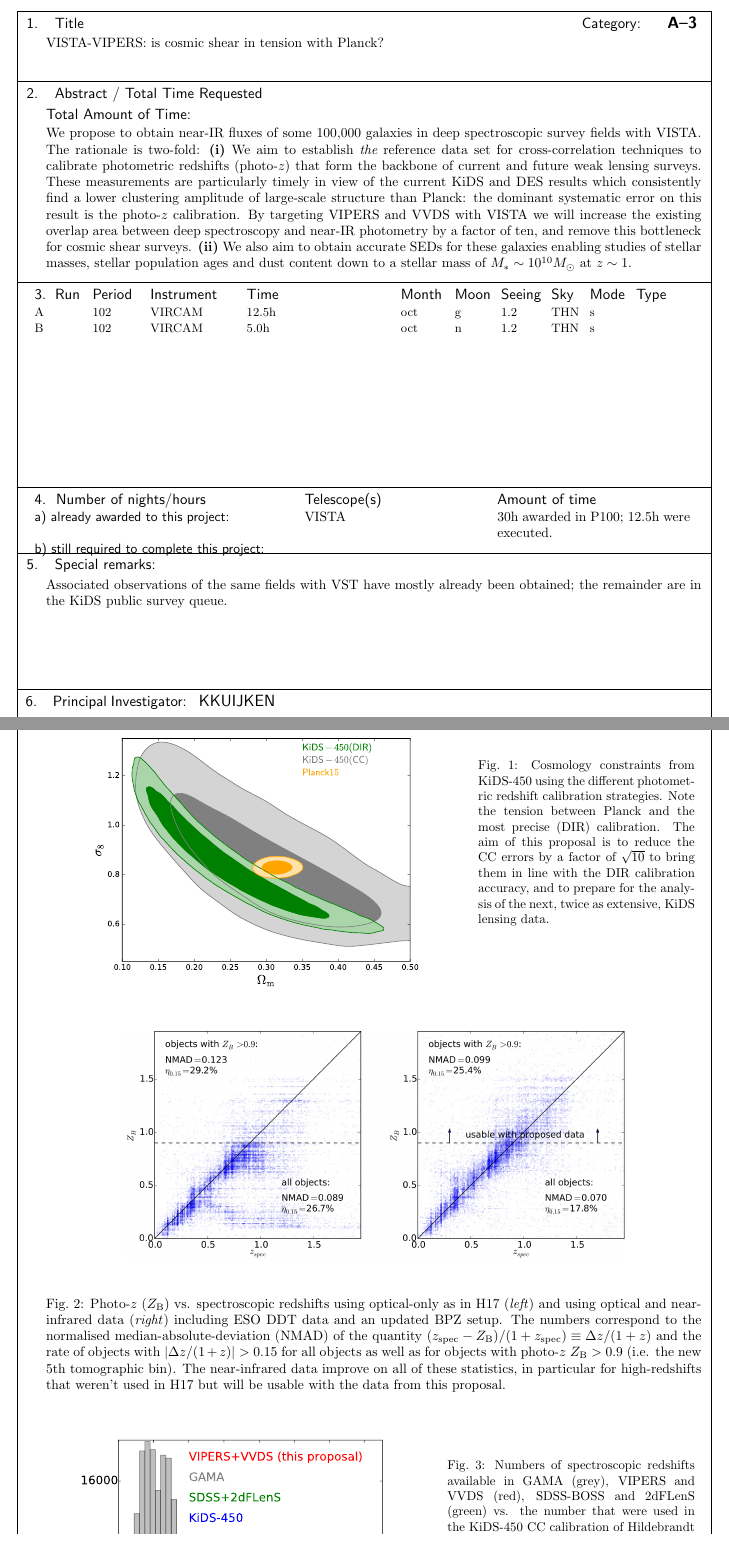
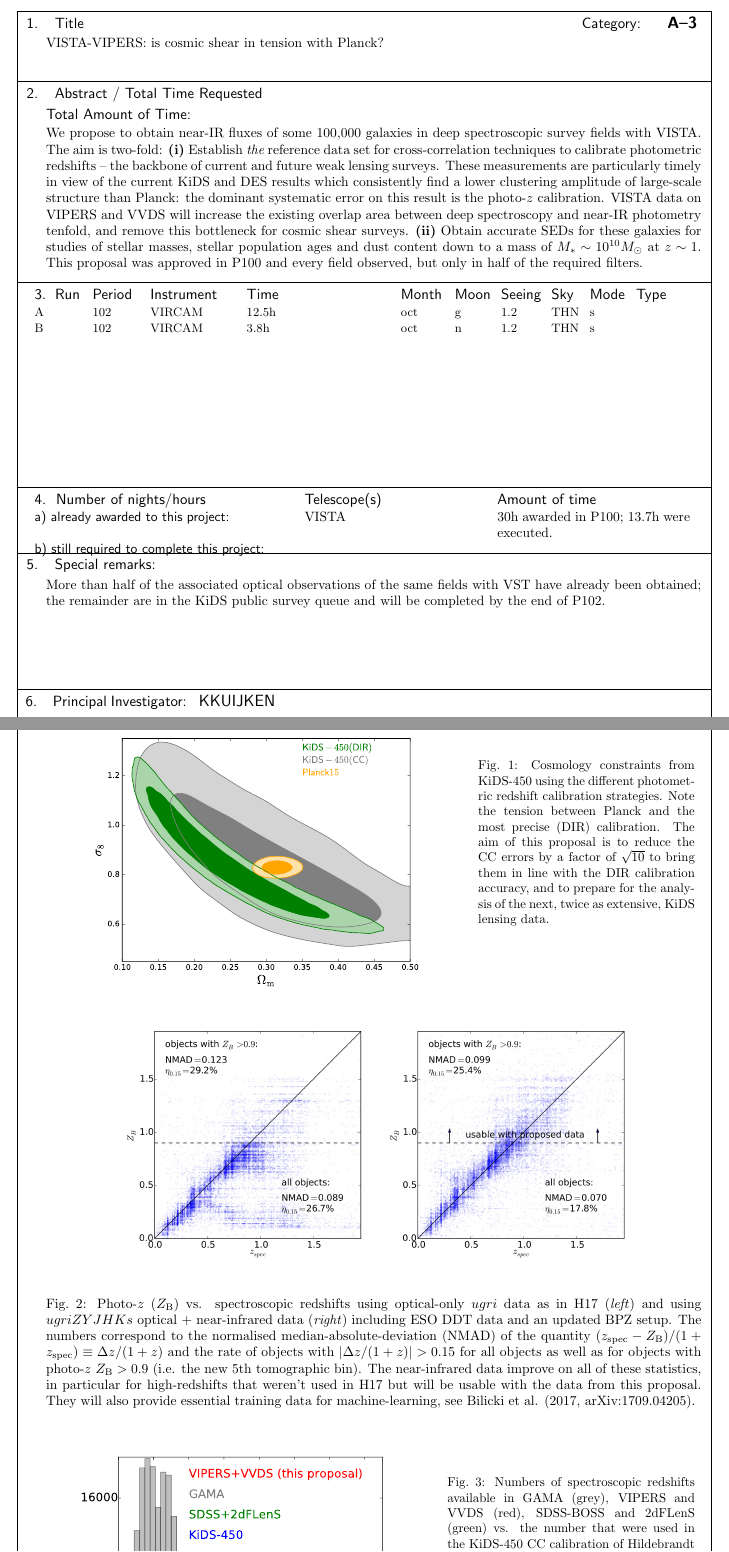
Before and after one commit to KiDS-WL/VISTA-VIPERS, a LaTeX document (vistavipersP102.tex): two parts of pages 1 and 3 of 9, joined at a grey line, cut so that both start at the same text. Compiled offline with pdfLaTeX.

Commit message:
updates after feedback from co-Is; reduced rq as new data came in

```diff
--- a/vistavipersP102.tex
+++ b/vistavipersP102.tex
@@ -135,9 +135,11 @@
 \Abstract{
 
 We propose to obtain near-IR fluxes of some 100,000 galaxies in deep spectroscopic survey fields with VISTA.
-The rationale is two-fold: {\bf (i)} We aim to establish {\em the} reference data set for cross-correlation techniques to calibrate photometric redshifts (photo-$z$) that form the backbone of current and future weak lensing surveys. These measurements are particularly timely in view of the current KiDS and DES results which consistently find a lower clustering amplitude of large-scale structure than Planck: the dominant systematic error on this result is the photo-$z$ calibration. %, and as statistical errors come down this will become a fundamental limitation.
-By targeting VIPERS and VVDS with VISTA we will increase the existing overlap area between deep spectroscopy and near-IR photometry by a factor of ten, and remove this bottleneck for cosmic shear surveys.
-{\bf (ii)} We also aim to obtain accurate SEDs for these galaxies enabling studies of stellar masses, stellar population ages and dust content down to a stellar mass of $M_*\sim10^{10}M_\odot$ at $z\sim1$.
+The aim is two-fold: {\bf (i)} Establish {\em the} reference data set for cross-correlation techniques to calibrate photometric redshifts -- the backbone of current and future weak lensing surveys. These measurements are particularly timely in view of the current KiDS and DES results which consistently find a lower clustering amplitude of large-scale structure than Planck: the dominant systematic error on this result is the photo-$z$ calibration. %, and as statistical errors come down this will become a fundamental limitation.
+VISTA data on VIPERS and VVDS will increase the existing overlap area between deep spectroscopy and near-IR photometry tenfold, and remove this bottleneck for cosmic shear surveys.
+{\bf (ii)} Obtain accurate SEDs for these galaxies for studies of stellar masses, stellar population ages and dust content down to a mass of $M_*\sim10^{10}M_\odot$ at $z\sim1$.
+This proposal was approved in P100 and every field observed, but only in half of the required filters.
+
 }
 
 %---- BOX 3 ------------------------------------------------------------
@@ -198,7 +200,7 @@ By targeting VIPERS and VVDS with VISTA we will increase the existing overlap ar
 
 
 \ObservingRun{A}{102}{VIRCAM}{12.5h}{oct}{g}{1.2}{THN}{s}{}
-\ObservingRun{B}{102}{VIRCAM}{5.0h}{oct}{n}{1.2}{THN}{s}{}
+\ObservingRun{B}{102}{VIRCAM}{3.8h}{oct}{n}{1.2}{THN}{s}{}
 
 
 % Proprietary time requested.
@@ -213,7 +215,7 @@ By targeting VIPERS and VVDS with VISTA we will increase the existing overlap ar
 % This macro is optional and can be commented out.
 % It is also NOT checked at the pdfLaTeX compilation.
 
-\AwardedNights{VISTA}{30h awarded in P100; 12.5h were executed.}
+\AwardedNights{VISTA}{30h awarded in P100; 13.7h were executed.}
 
 % Indicate below the telescope(s) and number of nights/hours still
 % necessary, in the future, to complete this programme, if any.
@@ -231,7 +233,7 @@ By targeting VIPERS and VVDS with VISTA we will increase the existing overlap ar
 % This macro is optional and can be commented out.
 % It is also NOT checked at the pdfLaTeX compilation.
 
-\SpecialRemarks{Associated observations of the same fields with VST have mostly already been obtained; the remainder are in the KiDS public survey queue.}
+\SpecialRemarks{More than half of the associated optical observations of the same fields with VST have already been obtained; the remainder are in the KiDS public survey queue and will be completed by the end of P102.}
 
 %---- BOX 6 ------------------------------------------------------------
 % Please provide the ESO User Portal username for the Principal
@@ -354,5 +356,5 @@ Apart from the cosmology science case outlined above, we point out the significa
 
 \MakePicture{testfig1.pdf}{width=16.7cm,trim=2cm 11cm 1.8cm 11.5cm,clip}
 \MakePicture{KiDS_zz.jpg}{height=5.9cm}
-\MakeCaption{Fig.~2: Photo-$z$ ($Z_{\rm B}$) vs. spectroscopic redshifts using optical-only as in H17 (\emph{left}) and using optical and near-infrared data (\emph{right}) including ESO DDT data and an updated BPZ setup. The numbers correspond to the normalised median-absolute-deviation (NMAD) of the quantity $(z_{\rm spec}-Z_{\rm B})/(1+z_{\rm spec}) \equiv \Delta z/(1+z)$ and the rate of objects with $|\Delta z/(1+z)|>0.15$ for all objects as well as for objects with photo-$z$ $Z_{\rm B}>0.9$ (i.e. the new 5th tomographic bin). The near-infrared data improve on all of these statistics, in particular for high-redshifts that weren't used in H17 but will be usable with the data from this proposal.}
+\MakeCaption{Fig.~2: Photo-$z$ ($Z_{\rm B}$) vs. spectroscopic redshifts using optical-only $ugri$ data as in H17 (\emph{left}) and using $ugriZYJHKs$ optical + near-infrared data (\emph{right}) including ESO DDT data and an updated BPZ setup. The numbers correspond to the normalised median-absolute-deviation (NMAD) of the quantity $(z_{\rm spec}-Z_{\rm B})/(1+z_{\rm spec}) \equiv \Delta z/(1+z)$ and the rate of objects with $|\Delta z/(1+z)|>0.15$ for all objects as well as for objects with photo-$z$ $Z_{\rm B}>0.9$ (i.e. the new 5th tomographic bin). The near-infrared data improve on all of these statistics, in particular for high-redshifts that weren't used in H17 but will be usable with the data from this proposal. They will also provide essential training data for machine-learning, see Bilicki et al. (2017, arXiv:1709.04205).}
 %fig 2 with caption to the side
```
Also changed, not shown: p2pp-maps/W1XMM-Z-map.png, p2pp-maps/W1map.png, p2pp-maps/W4-f22-map.png, p2pp-maps/f10map.png, p2pp-maps/f14map.png, vistavipersP102.pdf, vistavipersP102.tex (12 more changed lines).
